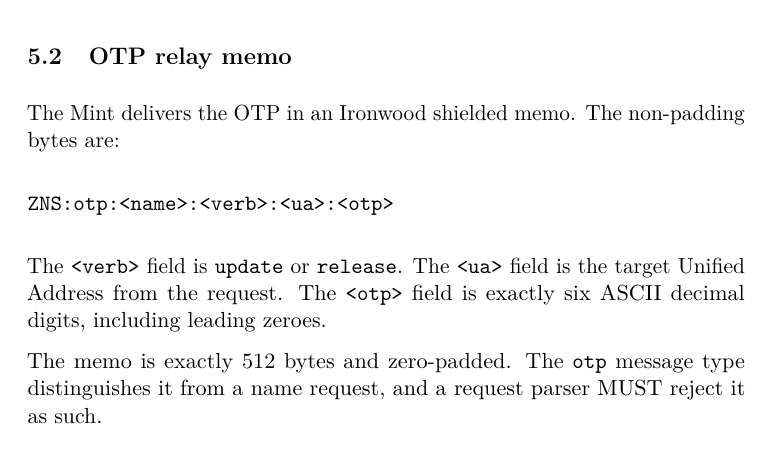
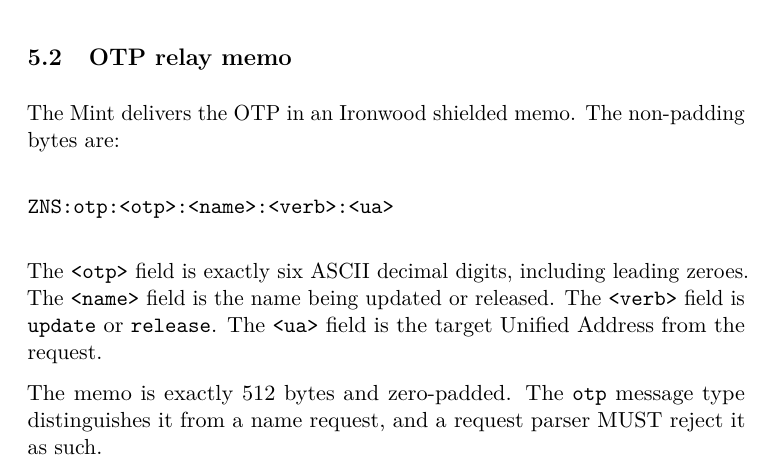
Before and after one commit to zcashme/zns-whitepaper, a LaTeX paper (main.tex, which reads sections/05_authorization.tex): part of page 13 of 21, cut so that both start at the same text. Compiled offline with pdfLaTeX.

Commit message:
Move OTP field to front of relay memo format: ZNS:otp:<otp>:<name>:<verb>:<ua>

```diff
--- a/sections/05_authorization.tex
+++ b/sections/05_authorization.tex
@@ -22,10 +22,10 @@ An update MAY specify the currently bound Unified Address as the target address
 The Mint delivers the OTP in an Ironwood shielded memo. The non-padding bytes are:
 
 \begin{verbatim}
-ZNS:otp:<name>:<verb>:<ua>:<otp>
+ZNS:otp:<otp>:<name>:<verb>:<ua>
 \end{verbatim}
 
-The \texttt{<verb>} field is \texttt{update} or \texttt{release}. The \texttt{<ua>} field is the target Unified Address from the request. The \texttt{<otp>} field is exactly six ASCII decimal digits, including leading zeroes.
+The \texttt{<otp>} field is exactly six ASCII decimal digits, including leading zeroes. The \texttt{<name>} field is the name being updated or released. The \texttt{<verb>} field is \texttt{update} or \texttt{release}. The \texttt{<ua>} field is the target Unified Address from the request.
 
 The memo is exactly 512 bytes and zero-padded. The \texttt{otp} message type distinguishes it from a name request, and a request parser MUST reject it as such.
 
```
Also changed, not shown: main.pdf.
